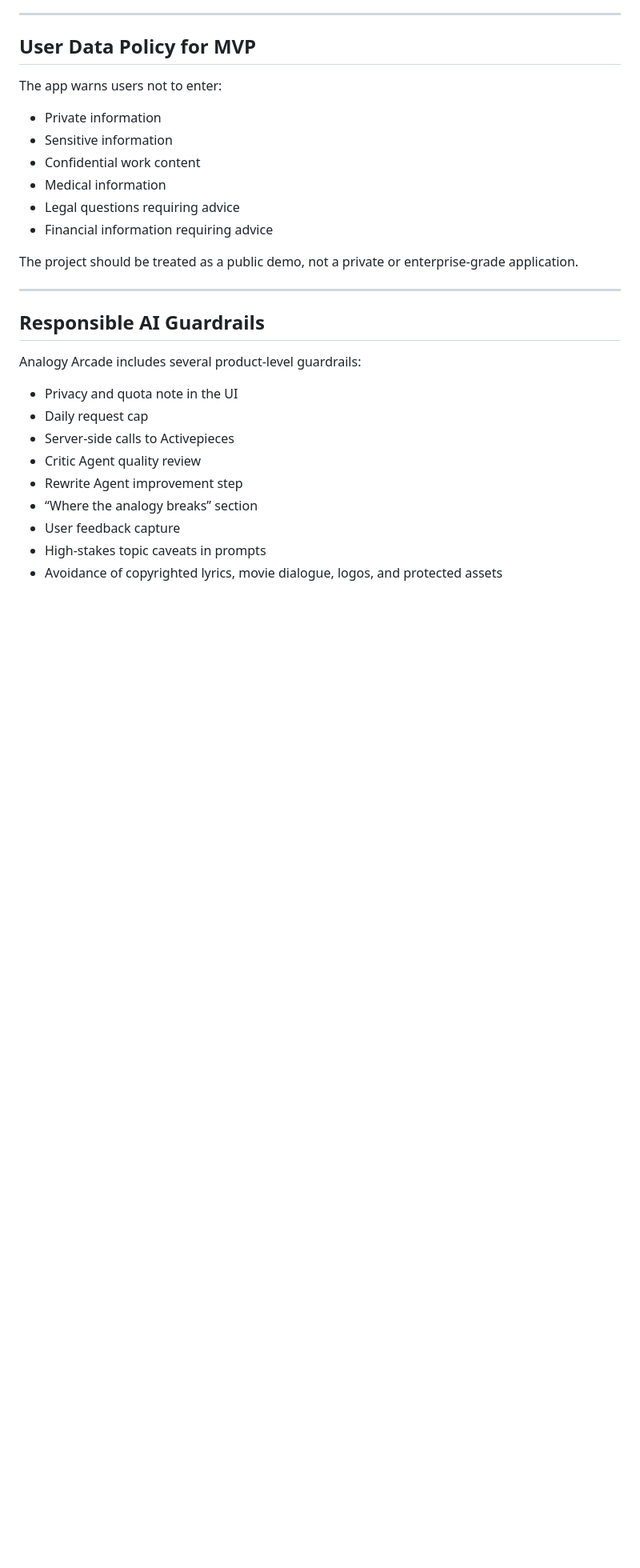
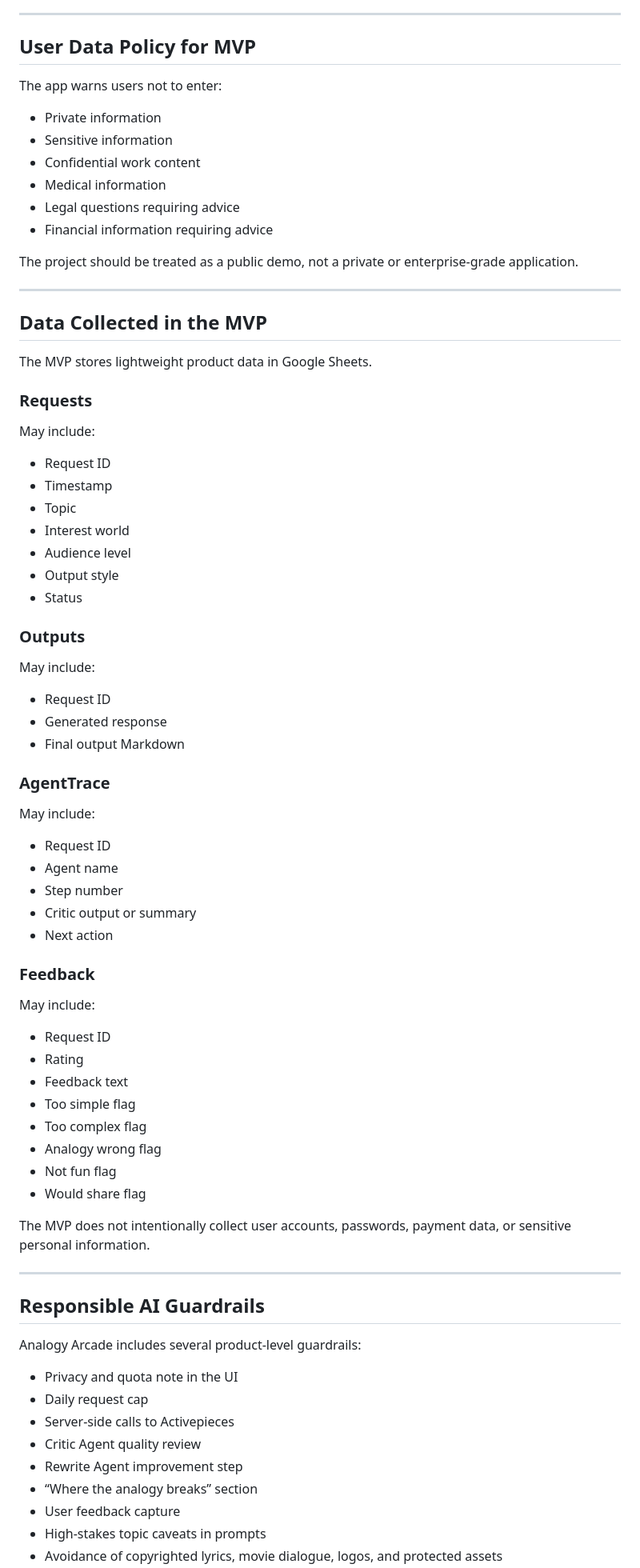
Before and after one commit to friendly-neighborhood-product-manager/analogy-arcade, a Markdown page: SECURITY.md, the part around one of its changes. Shown at 80% size. GitHub-like rendering; blank space fills up the shorter version.

```diff
--- a/SECURITY.md
+++ b/SECURITY.md
@@ -107,6 +150,57 @@ The project should be treated as a public demo, not a private or enterprise-grad
 
 ---
 
+## Data Collected in the MVP
+
+The MVP stores lightweight product data in Google Sheets.
+
+### Requests
+
+May include:
+
+- Request ID
+- Timestamp
+- Topic
+- Interest world
+- Audience level
+- Output style
+- Status
+
+### Outputs
+
+May include:
+
+- Request ID
+- Generated response
+- Final output Markdown
+
+### AgentTrace
+
+May include:
+
+- Request ID
+- Agent name
+- Step number
+- Critic output or summary
+- Next action
+
+### Feedback
+
+May include:
+
+- Request ID
+- Rating
+- Feedback text
+- Too simple flag
+- Too complex flag
+- Analogy wrong flag
+- Not fun flag
+- Would share flag
+
+The MVP does not intentionally collect user accounts, passwords, payment data, or sensitive personal information.
+
+---
+
 ## Responsible AI Guardrails
 
 Analogy Arcade includes several product-level guardrails:
```
Also changed, not shown: other parts of SECURITY.md (+102 -0 lines).
